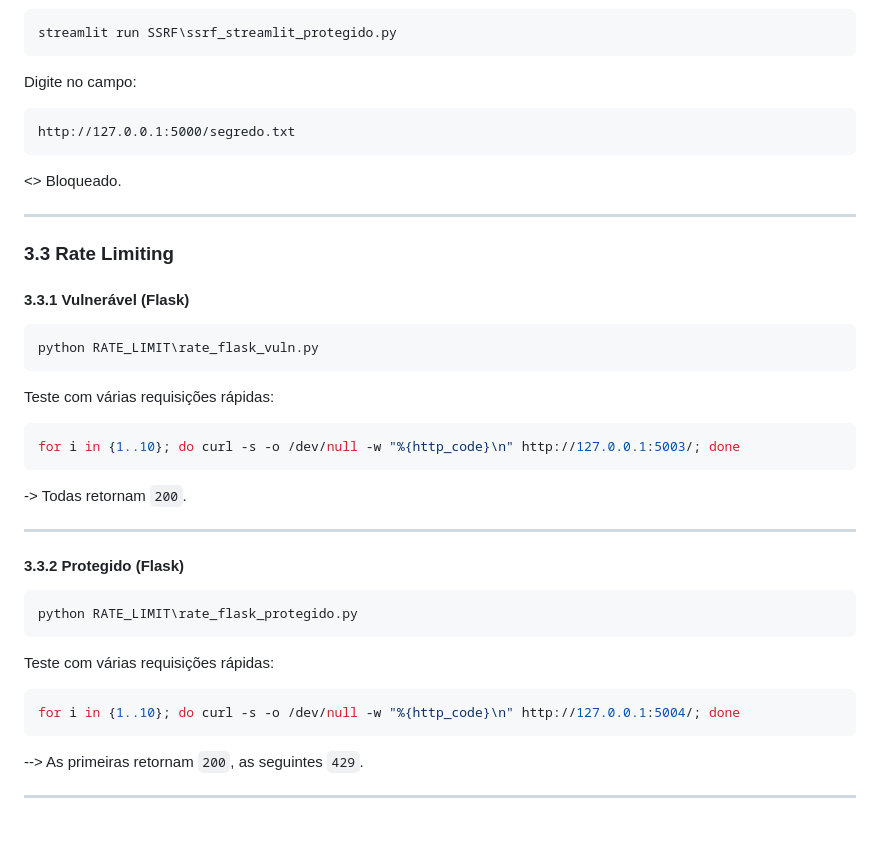
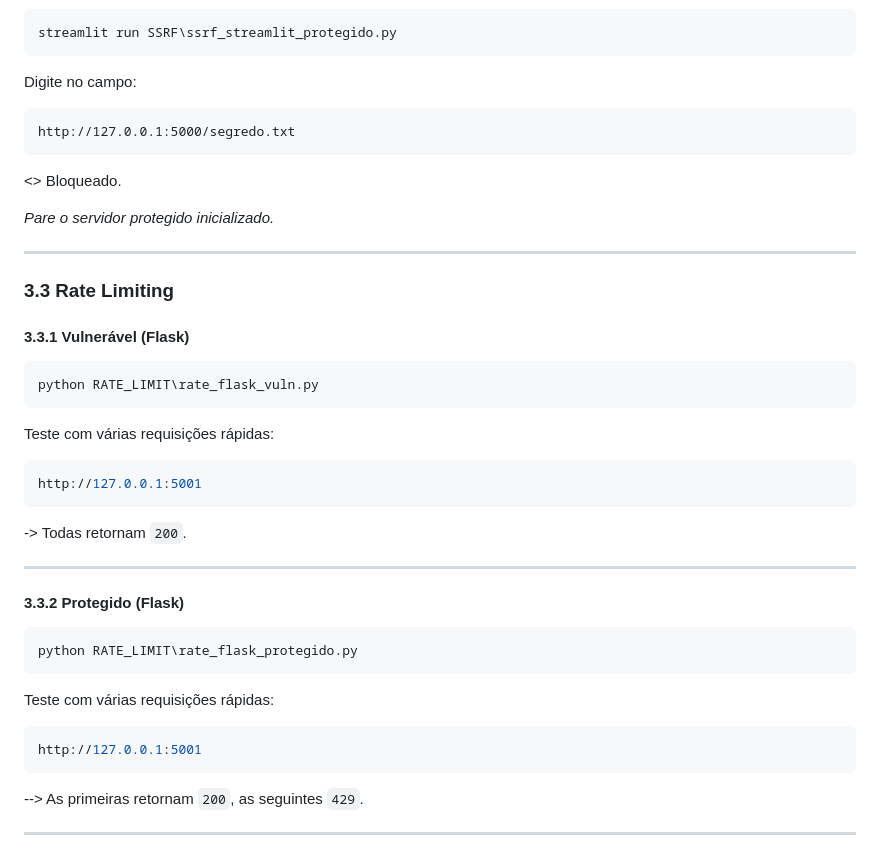
Before and after one commit to norisjunior/FIAPCyberAlunos, a Markdown page: aulas/aula18_ssrf_csrf_waf_ratelimiting/README.md, the part around one of its changes. GitHub-like rendering; blank space fills up the shorter version.

````diff
--- a/aulas/aula18_ssrf_csrf_waf_ratelimiting/README.md
+++ b/aulas/aula18_ssrf_csrf_waf_ratelimiting/README.md
@@ -110,6 +139,8 @@ http://127.0.0.1:5000/segredo.txt
 ```
 
 <> Bloqueado.
+
+*Pare o servidor protegido inicializado.*
 
 ---
 
@@ -124,7 +155,7 @@ python RATE_LIMIT\rate_flask_vuln.py
 Teste com várias requisições rápidas:
 
 ```bash
-for i in {1..10}; do curl -s -o /dev/null -w "%{http_code}\n" http://127.0.0.1:5003/; done
+http://127.0.0.1:5001
 ```
 
 -> Todas retornam `200`.
@@ -140,7 +171,7 @@ python RATE_LIMIT\rate_flask_protegido.py
 Teste com várias requisições rápidas:
 
 ```bash
-for i in {1..10}; do curl -s -o /dev/null -w "%{http_code}\n" http://127.0.0.1:5004/; done
+http://127.0.0.1:5001
 ```
 
 --> As primeiras retornam `200`, as seguintes `429`.
````
Also changed, not shown: other parts of aulas/aula18_ssrf_csrf_waf_ratelimiting/README.md (+34 -5 lines).
